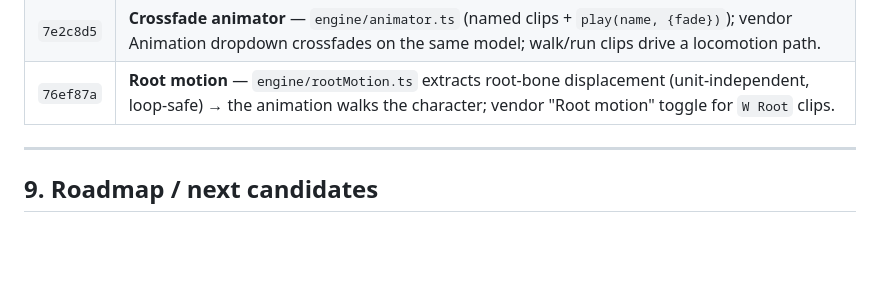
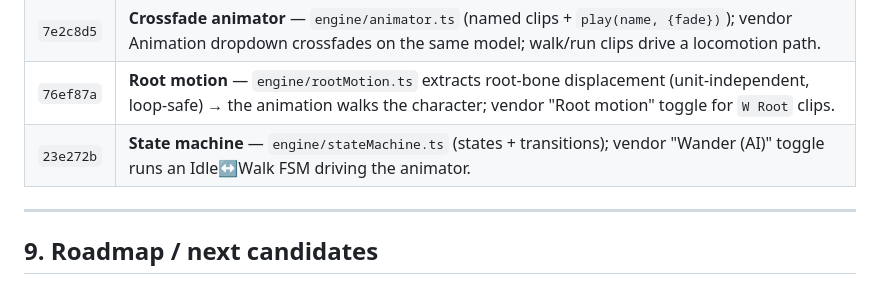
Before and after one commit to marilefabled/threej, a Markdown page: ENGINE.md, the part around the change. Drawn GitHub-style; blank space fills up the shorter version.

Commit message:
docs(ENGINE): record state machine in changelog
Co-Authored-By: Claude Opus 4.8 <noreply@anthropic.com>

```diff
--- a/ENGINE.md
+++ b/ENGINE.md
@@ -312,6 +312,7 @@ one meaningful commit per step).
 | `31db3ce` | **Vendor robot gallery** — PSD→PNG (sips) + `tools/build-vendor-manifest.mjs`; lil-gui Robot/Animation dropdowns browse the whole pack (15 robots, 275 clips), textured. See §6b. |
 | `7e2c8d5` | **Crossfade animator** — `engine/animator.ts` (named clips + `play(name, {fade})`); vendor Animation dropdown crossfades on the same model; walk/run clips drive a locomotion path. |
 | `76ef87a` | **Root motion** — `engine/rootMotion.ts` extracts root-bone displacement (unit-independent, loop-safe) → the animation walks the character; vendor "Root motion" toggle for `W Root` clips. |
+| `23e272b` | **State machine** — `engine/stateMachine.ts` (states + transitions); vendor "Wander (AI)" toggle runs an Idle↔Walk FSM driving the animator. |
 
 ---
 
```
